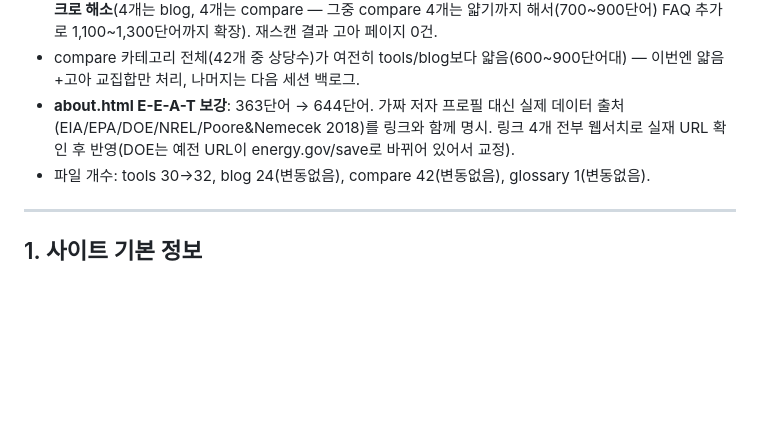
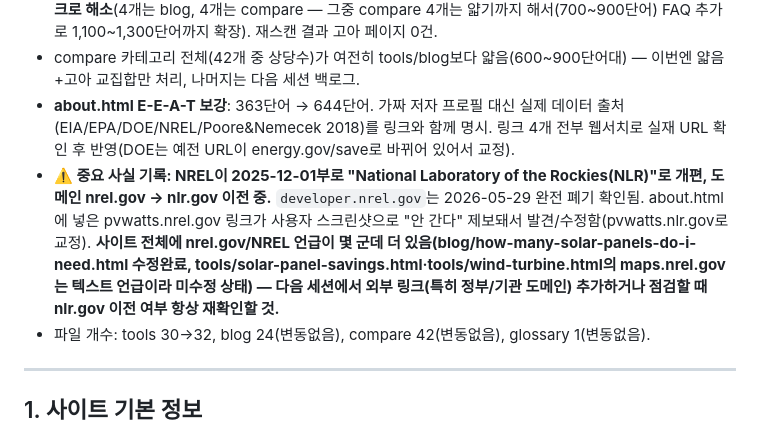
Before and after one commit to canghun13/ecoenergycalc, a Markdown page: handover.md, the part around the change. Rendered like a GitHub page; blank space fills up the shorter version.

Commit message:
handover.md: NREL->NLR 개명/도메인 이전 사실 기록

```diff
--- a/handover.md
+++ b/handover.md
@@ -12,6 +12,7 @@ v11 문서 + 이번 세션(v11→v12) 내용 통합. 새 세션 시작 시 이
 - **색인 안 되는 페이지 원인 진단 시도**: 사용자가 미색인 페이지(11개) 원인을 물어봤으나, GSC zip export는 URL별 색인 사유를 안 줌(요약 카운트만 제공) — 웹 UI "페이지" 리포트에서만 확인 가능. 대신 repo 내 신호(단어수 + 내부링크 인바운드 개수)로 대리 진단: **고아 페이지(인바운드 링크 0~1개) 8개 발견 및 전부 상호링크로 해소**(4개는 blog, 4개는 compare — 그중 compare 4개는 얇기까지 해서(700~900단어) FAQ 추가로 1,100~1,300단어까지 확장). 재스캔 결과 고아 페이지 0건.
 - compare 카테고리 전체(42개 중 상당수)가 여전히 tools/blog보다 얇음(600~900단어대) — 이번엔 얇음+고아 교집합만 처리, 나머지는 다음 세션 백로그.
 - **about.html E-E-A-T 보강**: 363단어 → 644단어. 가짜 저자 프로필 대신 실제 데이터 출처(EIA/EPA/DOE/NREL/Poore&Nemecek 2018)를 링크와 함께 명시. 링크 4개 전부 웹서치로 실재 URL 확인 후 반영(DOE는 예전 URL이 energy.gov/save로 바뀌어 있어서 교정).
+- **⚠️ 중요 사실 기록: NREL이 2025-12-01부로 "National Laboratory of the Rockies(NLR)"로 개편, 도메인 nrel.gov → nlr.gov 이전 중.** `developer.nrel.gov`는 2026-05-29 완전 폐기 확인됨. about.html에 넣은 pvwatts.nrel.gov 링크가 사용자 스크린샷으로 "안 간다" 제보돼서 발견/수정함(pvwatts.nlr.gov로 교정). **사이트 전체에 nrel.gov/NREL 언급이 몇 군데 더 있음(blog/how-many-solar-panels-do-i-need.html 수정완료, tools/solar-panel-savings.html·tools/wind-turbine.html의 maps.nrel.gov는 텍스트 언급이라 미수정 상태) — 다음 세션에서 외부 링크(특히 정부/기관 도메인) 추가하거나 점검할 때 nlr.gov 이전 여부 항상 재확인할 것.**
 - 파일 개수: tools 30→32, blog 24(변동없음), compare 42(변동없음), glossary 1(변동없음).
 
 ---
```
